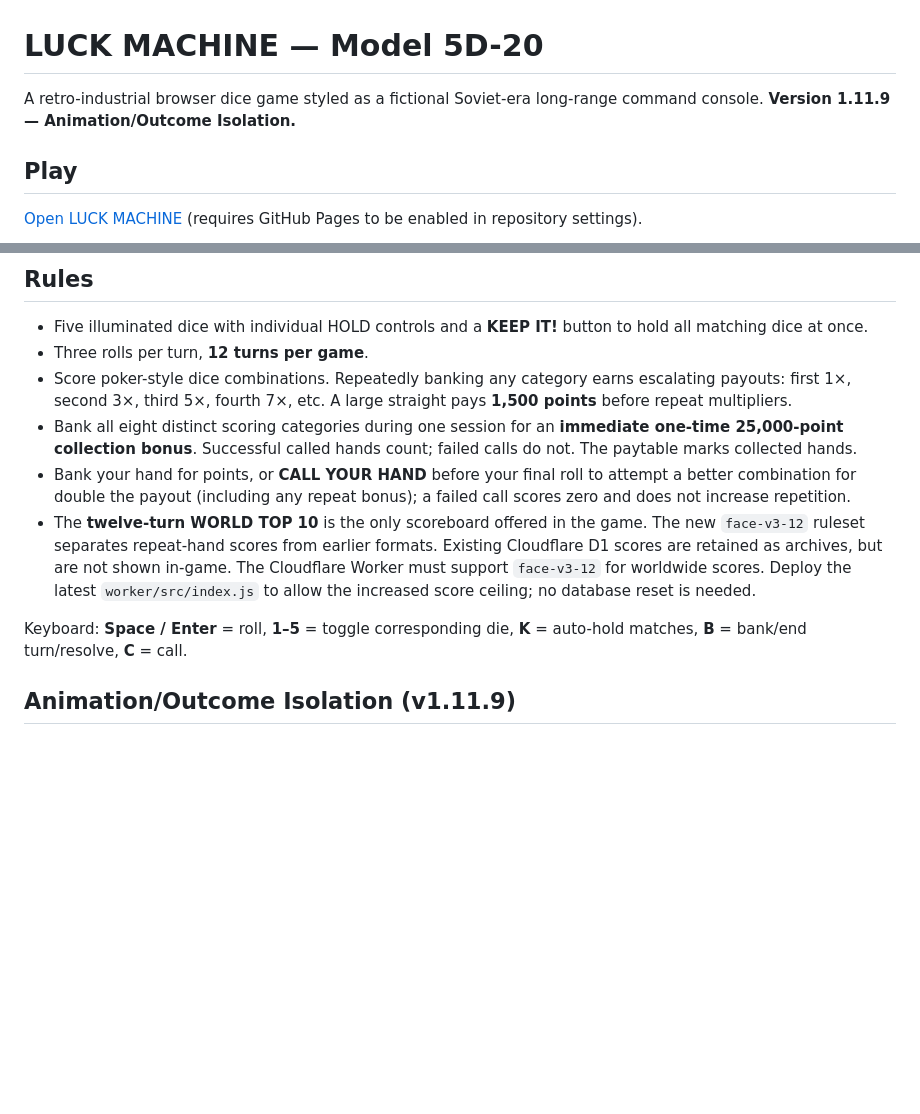
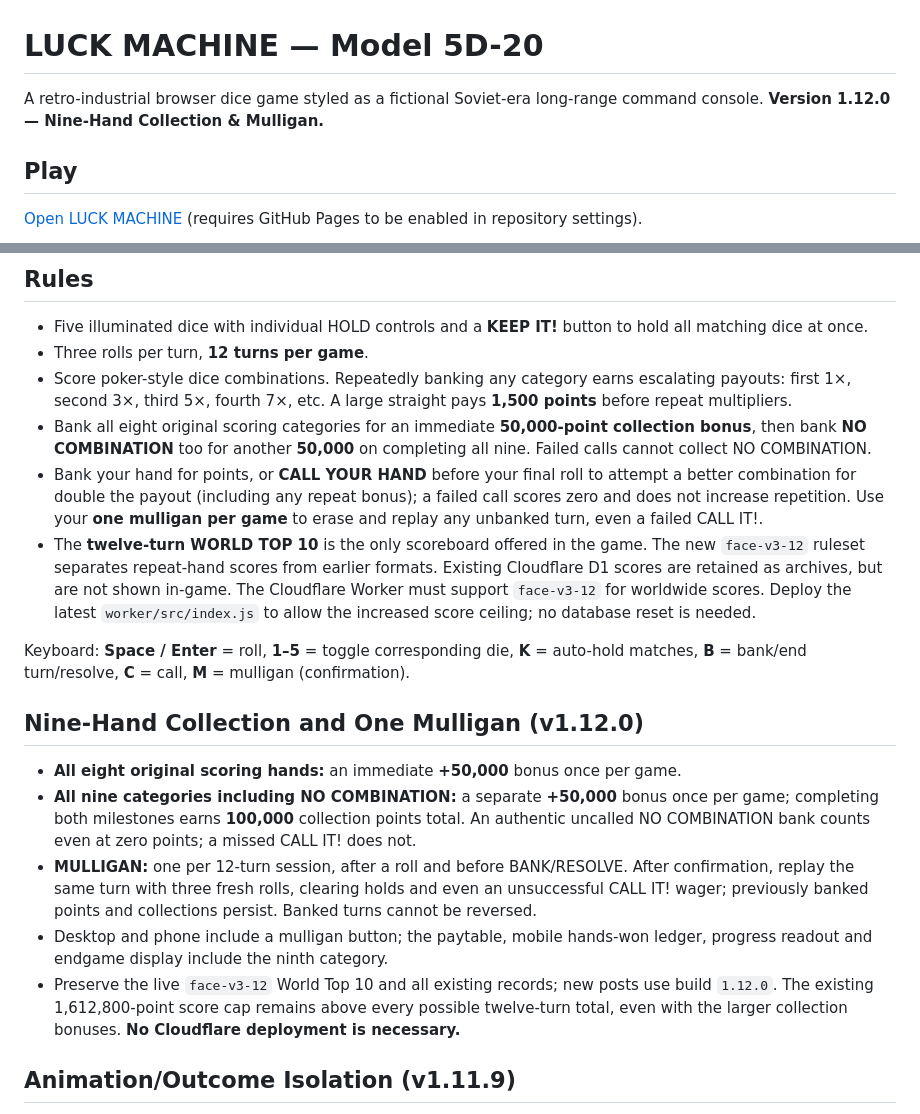
Before and after one commit to richcande1-rca/luck-machine, a Markdown page: README.md, 2 parts joined by grey strips. Drawn GitHub-style; blank space fills up the shorter version.

Commit message:
Document nine-hand collection and mulligan

```diff
--- a/README.md
+++ b/README.md
@@ -1,6 +1,6 @@
 # LUCK MACHINE — Model 5D-20
 
-A retro-industrial browser dice game styled as a fictional Soviet-era long-range command console. **Version 1.11.9 — Animation/Outcome Isolation.**
+A retro-industrial browser dice game styled as a fictional Soviet-era long-range command console. **Version 1.12.0 — Nine-Hand Collection & Mulligan.**
 
 ## Play
 
@@ -13,11 +13,19 @@ Or download `index.html`, `audio.js`, `hardware.css`, `field.css`, `telemetry.cs
 - Five illuminated dice with individual HOLD controls and a **KEEP IT!** button to hold all matching dice at once.
 - Three rolls per turn, **12 turns per game**.
 - Score poker-style dice combinations. Repeatedly banking any category earns escalating payouts: first 1×, second 3×, third 5×, fourth 7×, etc. A large straight pays **1,500 points** before repeat multipliers.
-- Bank all eight distinct scoring categories during one session for an **immediate one-time 25,000-point collection bonus**. Successful called hands count; failed calls do not. The paytable marks collected hands.
-- Bank your hand for points, or **CALL YOUR HAND** before your final roll to attempt a better combination for double the payout (including any repeat bonus); a failed call scores zero and does not increase repetition.
+- Bank all eight original scoring categories for an immediate **50,000-point collection bonus**, then bank **NO COMBINATION** too for another **50,000** on completing all nine. Failed calls cannot collect NO COMBINATION.
+- Bank your hand for points, or **CALL YOUR HAND** before your final roll to attempt a better combination for double the payout (including any repeat bonus); a failed call scores zero and does not increase repetition. Use your **one mulligan per game** to erase and replay any unbanked turn, even a failed CALL IT!.
 - The **twelve-turn WORLD TOP 10** is the only scoreboard offered in the game. The new `face-v3-12` ruleset separates repeat-hand scores from earlier formats. Existing Cloudflare D1 scores are retained as archives, but are not shown in-game. The Cloudflare Worker must support `face-v3-12` for worldwide scores. Deploy the latest `worker/src/index.js` to allow the increased score ceiling; no database reset is needed.
 
-Keyboard: **Space / Enter** = roll, **1–5** = toggle corresponding die, **K** = auto-hold matches, **B** = bank/end turn/resolve, **C** = call.
+Keyboard: **Space / Enter** = roll, **1–5** = toggle corresponding die, **K** = auto-hold matches, **B** = bank/end turn/resolve, **C** = call, **M** = mulligan (confirmation).
+
+## Nine-Hand Collection and One Mulligan (v1.12.0)
+
+- **All eight original scoring hands:** an immediate **+50,000** bonus once per game.
+- **All nine categories including NO COMBINATION:** a separate **+50,000** bonus once per game; completing both milestones earns **100,000** collection points total. An authentic uncalled NO COMBINATION bank counts even at zero points; a missed CALL IT! does not.
+- **MULLIGAN:** one per 12-turn session, after a roll and before BANK/RESOLVE. After confirmation, replay the same turn with three fresh rolls, clearing holds and even an unsuccessful CALL IT! wager; previously banked points and collections persist. Banked turns cannot be reversed.
+- Desktop and phone include a mulligan button; the paytable, mobile hands-won ledger, progress readout and endgame display include the ninth category.
+- Preserve the live `face-v3-12` World Top 10 and all existing records; new posts use build `1.12.0`. The existing 1,612,800-point score cap remains above every possible twelve-turn total, even with the larger collection bonuses. **No Cloudflare deployment is necessary.**
 
 ## Animation/Outcome Isolation (v1.11.9)
 
```
